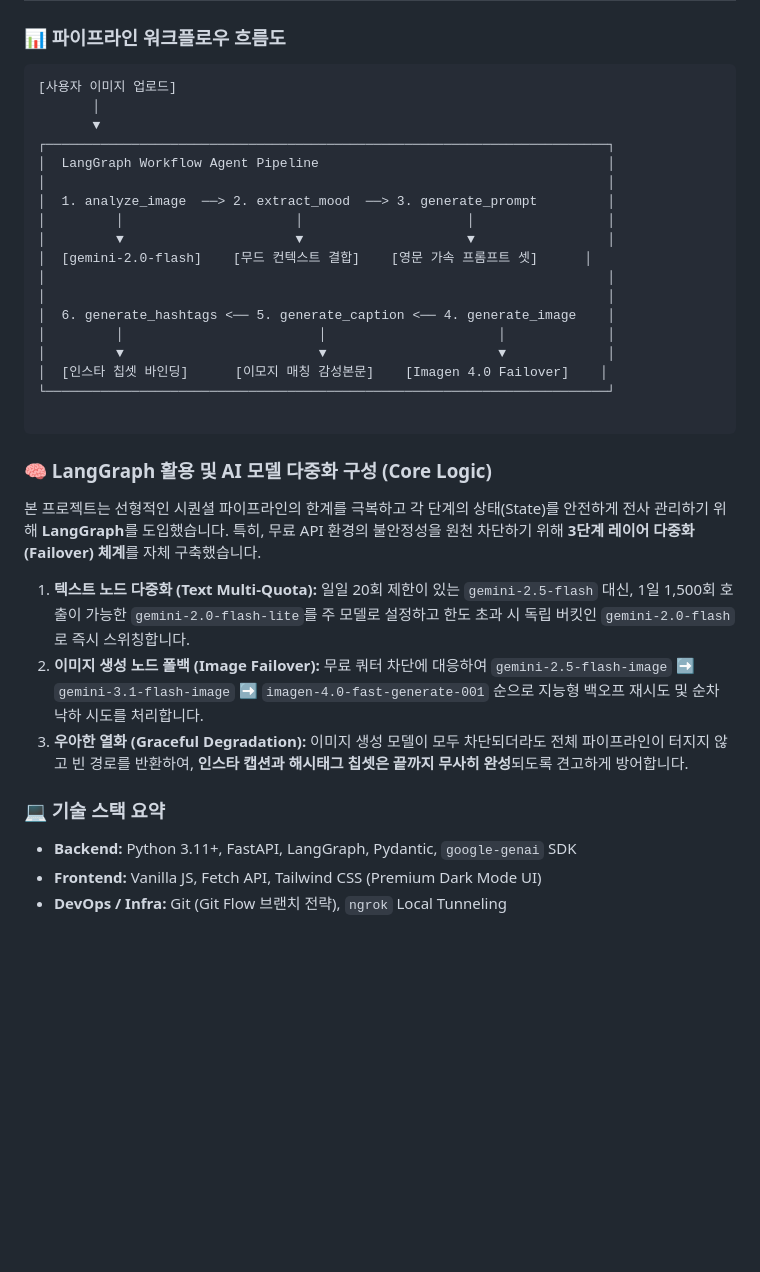
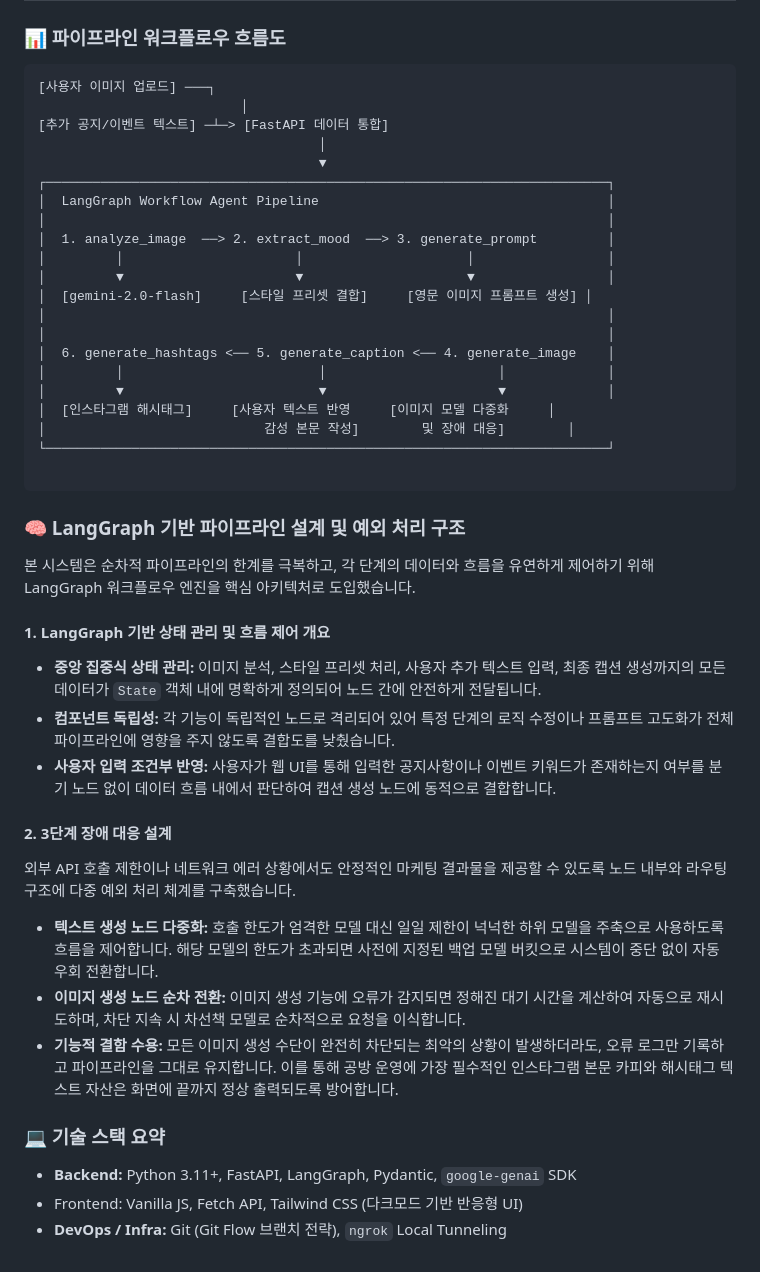
Before and after one commit to LKM1027/AI-Feed-generator, a Markdown page: README.md, the part around one of its changes. Rendered like a GitHub page; blank space fills up the shorter version.

Commit message:
feat: Update README.md to enhance project description and clarify service goals

````diff
--- a/README.md
+++ b/README.md
@@ -80,36 +91,49 @@ npx ngrok http 8000
 ### 📊 파이프라인 워크플로우 흐름도
 
 ```text
-[사용자 이미지 업로드]
-       │
-       ▼
+[사용자 이미지 업로드] ───┐
+                          │
+[추가 공지/이벤트 텍스트] ─┴─> [FastAPI 데이터 통합]
+                                    │
+                                    ▼
 ┌────────────────────────────────────────────────────────────────────────┐
 │  LangGraph Workflow Agent Pipeline                                     │
 │                                                                        │
 │  1. analyze_image  ──> 2. extract_mood  ──> 3. generate_prompt         │
 │         │                      │                     │                 │
 │         ▼                      ▼                     ▼                 │
-│  [gemini-2.0-flash]    [무드 컨텍스트 결합]    [영문 가속 프롬프트 셋]      │
+│  [gemini-2.0-flash]     [스타일 프리셋 결합]     [영문 이미지 프롬프트 생성] │
 │                                                                        │
 │                                                                        │
 │  6. generate_hashtags <── 5. generate_caption <── 4. generate_image    │
 │         │                         │                      │             │
 │         ▼                         ▼                      ▼             │
-│  [인스타 칩셋 바인딩]      [이모지 매칭 감성본문]    [Imagen 4.0 Failover]    │
+│  [인스타그램 해시태그]     [사용자 텍스트 반영     [이미지 모델 다중화     │
+│                            감성 본문 작성]        및 장애 대응]        │
 └────────────────────────────────────────────────────────────────────────┘
 
 ```
 
-### 🧠 LangGraph 활용 및 AI 모델 다중화 구성 (Core Logic)
+### 🧠 LangGraph 기반 파이프라인 설계 및 예외 처리 구조
 
-본 프로젝트는 선형적인 시퀀셜 파이프라인의 한계를 극복하고 각 단계의 상태(State)를 안전하게 전사 관리하기 위해 **LangGraph**를 도입했습니다. 특히, 무료 API 환경의 불안정성을 원천 차단하기 위해 **3단계 레이어 다중화(Failover) 체계**를 자체 구축했습니다.
+본 시스템은 순차적 파이프라인의 한계를 극복하고, 각 단계의 데이터와 흐름을 유연하게 제어하기 위해 LangGraph 워크플로우 엔진을 핵심 아키텍처로 도입했습니다.
 
-1. **텍스트 노드 다중화 (Text Multi-Quota):** 일일 20회 제한이 있는 `gemini-2.5-flash` 대신, 1일 1,500회 호출이 가능한 `gemini-2.0-flash-lite`를 주 모델로 설정하고 한도 초과 시 독립 버킷인 `gemini-2.0-flash`로 즉시 스위칭합니다.
-2. **이미지 생성 노드 폴백 (Image Failover):** 무료 쿼터 차단에 대응하여 `gemini-2.5-flash-image` ➡️ `gemini-3.1-flash-image` ➡️ `imagen-4.0-fast-generate-001` 순으로 지능형 백오프 재시도 및 순차 낙하 시도를 처리합니다.
-3. **우아한 열화 (Graceful Degradation):** 이미지 생성 모델이 모두 차단되더라도 전체 파이프라인이 터지지 않고 빈 경로를 반환하여, **인스타 캡션과 해시태그 칩셋은 끝까지 무사히 완성**되도록 견고하게 방어합니다.
+#### 1. LangGraph 기반 상태 관리 및 흐름 제어 개요
+
+* **중앙 집중식 상태 관리:** 이미지 분석, 스타일 프리셋 처리, 사용자 추가 텍스트 입력, 최종 캡션 생성까지의 모든 데이터가 `State` 객체 내에 명확하게 정의되어 노드 간에 안전하게 전달됩니다.
+* **컴포넌트 독립성:** 각 기능이 독립적인 노드로 격리되어 있어 특정 단계의 로직 수정이나 프롬프트 고도화가 전체 파이프라인에 영향을 주지 않도록 결합도를 낮췄습니다.
+* **사용자 입력 조건부 반영:** 사용자가 웹 UI를 통해 입력한 공지사항이나 이벤트 키워드가 존재하는지 여부를 분기 노드 없이 데이터 흐름 내에서 판단하여 캡션 생성 노드에 동적으로 결합합니다.
+
+#### 2. 3단계 장애 대응 설계
+
+외부 API 호출 제한이나 네트워크 에러 상황에서도 안정적인 마케팅 결과물을 제공할 수 있도록 노드 내부와 라우팅 구조에 다중 예외 처리 체계를 구축했습니다.
+
+* **텍스트 생성 노드 다중화:** 호출 한도가 엄격한 모델 대신 일일 제한이 넉넉한 하위 모델을 주축으로 사용하도록 흐름을 제어합니다. 해당 모델의 한도가 초과되면 사전에 지정된 백업 모델 버킷으로 시스템이 중단 없이 자동 우회 전환합니다.
+* **이미지 생성 노드 순차 전환:** 이미지 생성 기능에 오류가 감지되면 정해진 대기 시간을 계산하여 자동으로 재시도하며, 차단 지속 시 차선책 모델로 순차적으로 요청을 이식합니다.
+* **기능적 결함 수용:** 모든 이미지 생성 수단이 완전히 차단되는 최악의 상황이 발생하더라도, 오류 로그만 기록하고 파이프라인을 그대로 유지합니다. 이를 통해 공방 운영에 가장 필수적인 인스타그램 본문 카피와 해시태그 텍스트 자산은 화면에 끝까지 정상 출력되도록 방어합니다.
 
 ### 💻 기술 스택 요약
 
 * **Backend:** Python 3.11+, FastAPI, LangGraph, Pydantic, `google-genai` SDK
-* **Frontend:** Vanilla JS, Fetch API, Tailwind CSS (Premium Dark Mode UI)
+* Frontend: Vanilla JS, Fetch API, Tailwind CSS (다크모드 기반 반응형 UI)
 * **DevOps / Infra:** Git (Git Flow 브랜치 전략), `ngrok` Local Tunneling
````
Also changed, not shown: other parts of README.md (+16 -5 lines).
